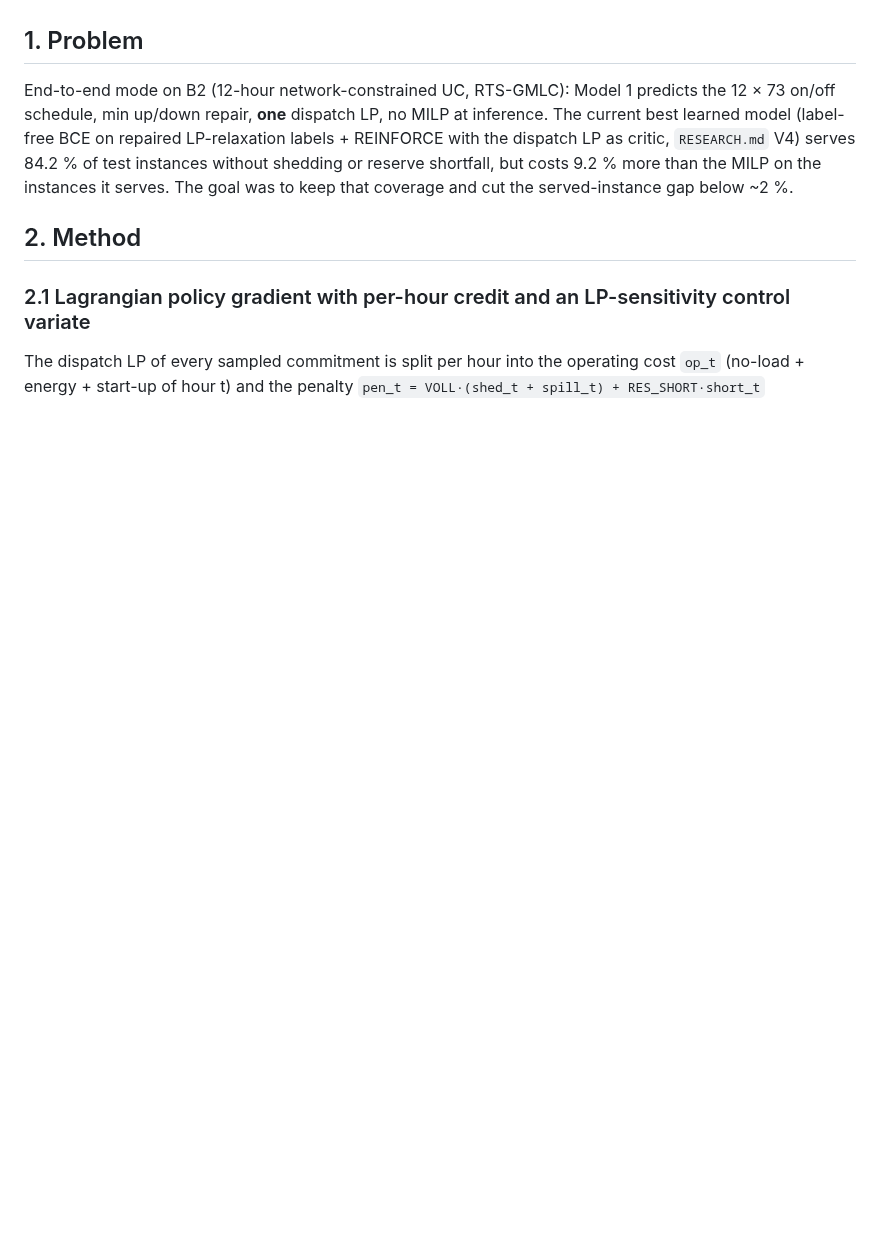
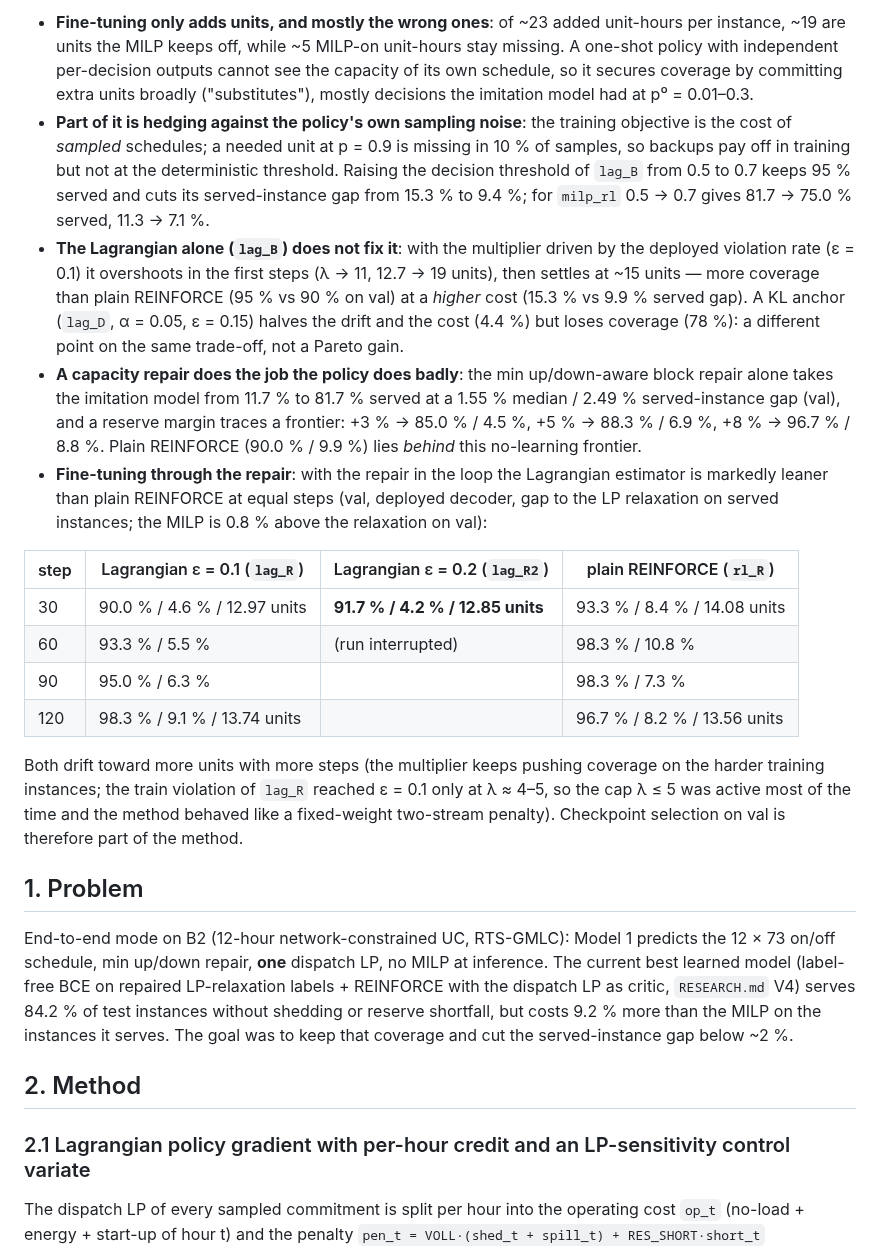
Before and after one commit to Xyrro/power-grid, a Markdown page: docs/methods/constrained.md, the part around one of its changes. Drawn GitHub-style; blank space fills up the shorter version.

```diff
--- a/docs/methods/constrained.md
+++ b/docs/methods/constrained.md
@@ -11,3 +31,38 @@ __RESULTS__
+* **Fine-tuning only adds units, and mostly the wrong ones**: of ~23 added unit-hours per instance, ~19
+  are units the MILP keeps off, while ~5 MILP-on unit-hours stay missing. A one-shot policy with
+  independent per-decision outputs cannot see the capacity of its own schedule, so it secures
+  coverage by committing extra units broadly ("substitutes"), mostly decisions the imitation model had
+  at p⁰ = 0.01–0.3.
+* **Part of it is hedging against the policy's own sampling noise**: the training objective is the cost of
+  *sampled* schedules; a needed unit at p = 0.9 is missing in 10 % of samples, so backups pay off in
+  training but not at the deterministic threshold. Raising the decision threshold of `lag_B` from 0.5
+  to 0.7 keeps 95 % served and cuts its served-instance gap from 15.3 % to 9.4 %; for `milp_rl`
+  0.5 → 0.7 gives 81.7 → 75.0 % served, 11.3 → 7.1 %.
+* **The Lagrangian alone (`lag_B`) does not fix it**: with the multiplier driven by the deployed
+  violation rate (ε = 0.1) it overshoots in the first steps (λ → 11, 12.7 → 19 units), then settles at
+  ~15 units — more coverage than plain REINFORCE (95 % vs 90 % on val) at a *higher* cost (15.3 % vs 9.9 %
+  served gap). A KL anchor (`lag_D`, α = 0.05, ε = 0.15) halves the drift and the cost (4.4 %) but loses
+  coverage (78 %): a different point on the same trade-off, not a Pareto gain.
+* **A capacity repair does the job the policy does badly**: the min up/down-aware block repair alone
+  takes the imitation model from 11.7 % to 81.7 % served at a 1.55 % median / 2.49 % served-instance
+  gap (val), and a reserve margin traces a frontier: +3 % → 85.0 % / 4.5 %, +5 % → 88.3 % / 6.9 %,
+  +8 % → 96.7 % / 8.8 %. Plain REINFORCE (90.0 % / 9.9 %) lies *behind* this no-learning frontier.
+* **Fine-tuning through the repair**: with the repair in the loop the Lagrangian estimator is markedly
+  leaner than plain REINFORCE at equal steps (val, deployed decoder, gap to the LP relaxation on served
+  instances; the MILP is 0.8 % above the relaxation on val):
+
+| step | Lagrangian ε = 0.1 (`lag_R`) | Lagrangian ε = 0.2 (`lag_R2`) | plain REINFORCE (`rl_R`) |
+|---|---|---|---|
+| 30 | 90.0 % / 4.6 % / 12.97 units | **91.7 % / 4.2 % / 12.85 units** | 93.3 % / 8.4 % / 14.08 units |
+| 60 | 93.3 % / 5.5 % | (run interrupted) | 98.3 % / 10.8 % |
+| 90 | 95.0 % / 6.3 % | | 98.3 % / 7.3 % |
+| 120 | 98.3 % / 9.1 % / 13.74 units | | 96.7 % / 8.2 % / 13.56 units |
+
+  Both drift toward more units with more steps (the multiplier keeps pushing coverage on the harder
+  training instances; the train violation of `lag_R` reached ε = 0.1 only at λ ≈ 4–5, so the cap
+  λ ≤ 5 was active most of the time and the method behaved like a fixed-weight two-stream penalty).
+  Checkpoint selection on val is therefore part of the method.
+
 
 ## 1. Problem
 
```
Also changed, not shown: other parts of docs/methods/constrained.md (+20 -0 lines), docs/methods/fixpolicy.md (+11 -0 lines), results/uc12/fixpolicy_results.md (+29 -29 lines), results/uc12/fixpolicy_pareto.png, 7 other files.
